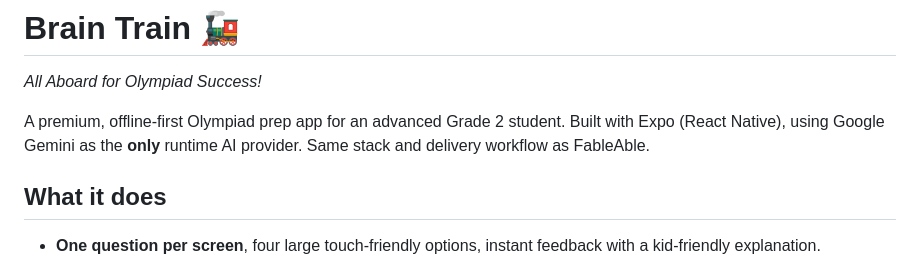
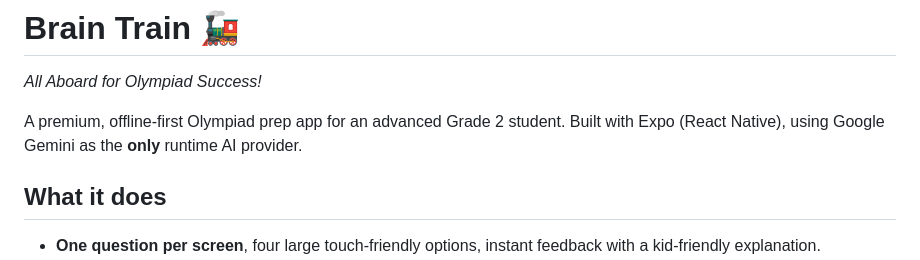
Before and after one commit to aggarwalpuneet1011/Brain-Train, a Markdown page: README.md, the part around the change. GitHub-like rendering.

```diff
--- a/README.md
+++ b/README.md
@@ -4,7 +4,7 @@
 
 A premium, offline-first Olympiad prep app for an advanced Grade 2 student.
 Built with Expo (React Native), using Google Gemini as the **only** runtime
-AI provider. Same stack and delivery workflow as FableAble.
+AI provider.
 
 ## What it does
 
```
